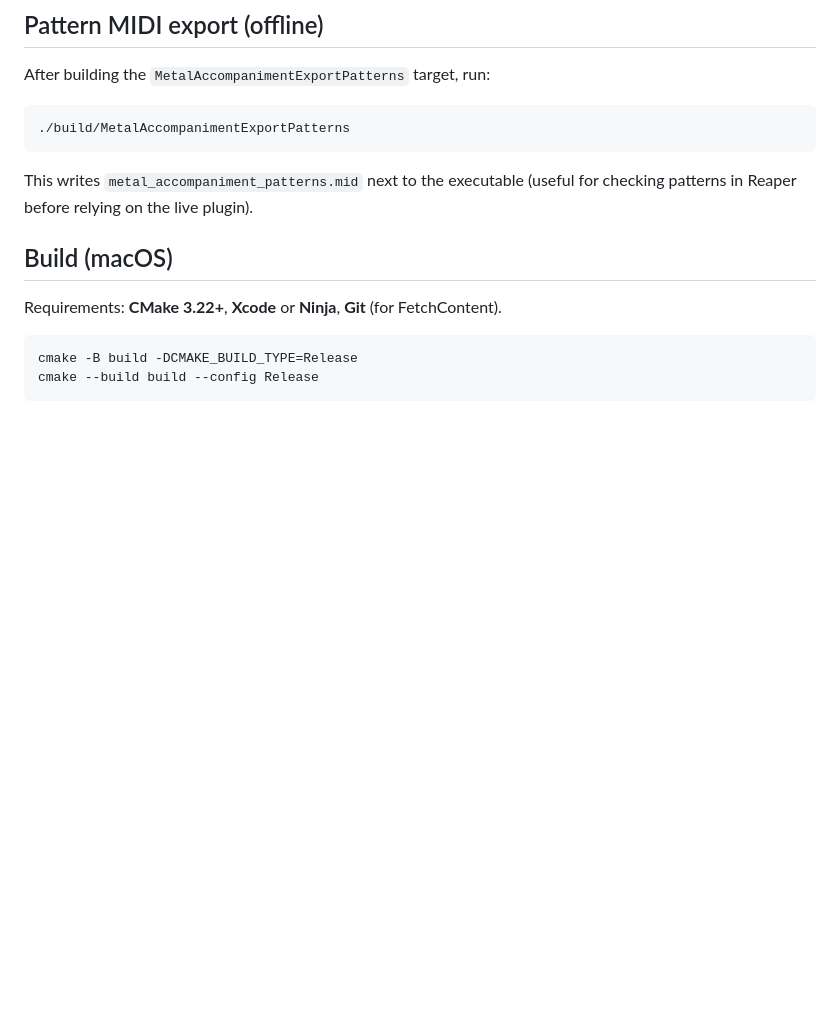
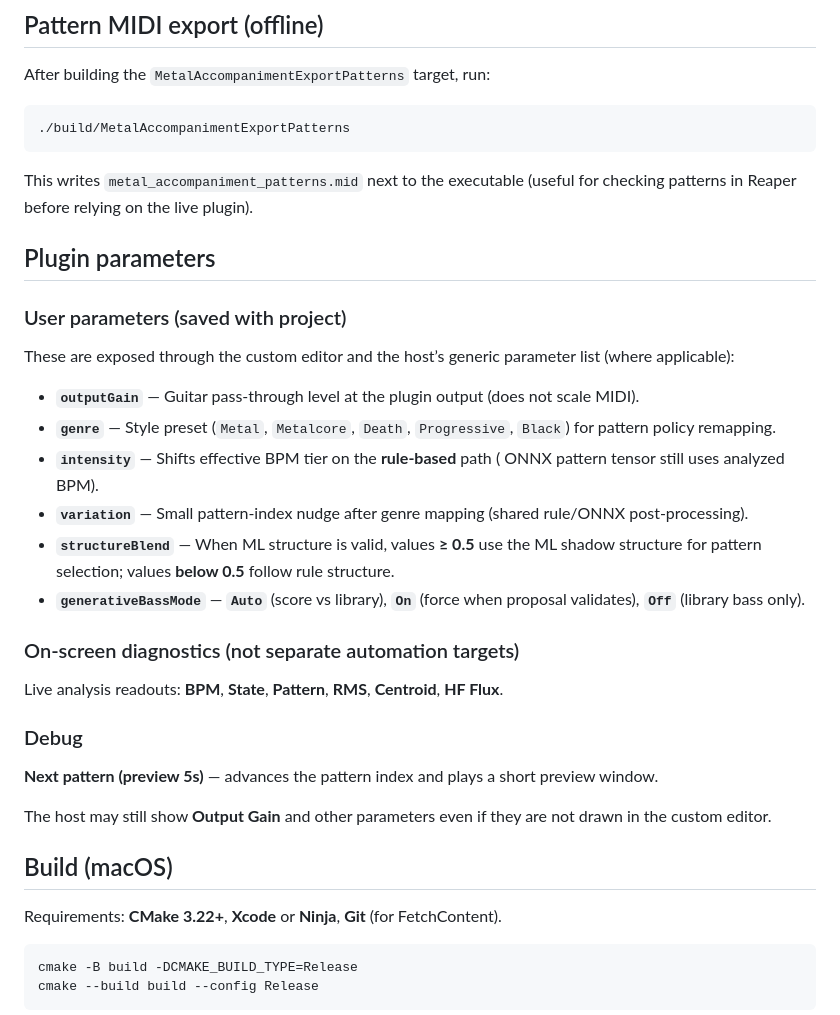
Before and after one commit to niallgiblin/fuzzyband, a Markdown page: README.md, the part around the change. GitHub-like rendering; blank space fills up the shorter version.

Commit message:
docs(14-03): plugin parameters in README and CONTRIBUTING
Made-with: Cursor

````diff
--- a/README.md
+++ b/README.md
@@ -31,6 +31,29 @@ After building the `MetalAccompanimentExportPatterns` target, run:
 ```
 
 This writes `metal_accompaniment_patterns.mid` next to the executable (useful for checking patterns in Reaper before relying on the live plugin).
+
+## Plugin parameters
+
+### User parameters (saved with project)
+
+These are exposed through the custom editor and the host’s generic parameter list (where applicable):
+
+- **`outputGain`** — Guitar pass-through level at the plugin output (does not scale MIDI).
+- **`genre`** — Style preset (`Metal`, `Metalcore`, `Death`, `Progressive`, `Black`) for pattern policy remapping.
+- **`intensity`** — Shifts effective BPM tier on the **rule-based** path ( ONNX pattern tensor still uses analyzed BPM).
+- **`variation`** — Small pattern-index nudge after genre mapping (shared rule/ONNX post-processing).
+- **`structureBlend`** — When ML structure is valid, values **≥ 0.5** use the ML shadow structure for pattern selection; values **below 0.5** follow rule structure.
+- **`generativeBassMode`** — **`Auto`** (score vs library), **`On`** (force when proposal validates), **`Off`** (library bass only).
+
+### On-screen diagnostics (not separate automation targets)
+
+Live analysis readouts: **BPM**, **State**, **Pattern**, **RMS**, **Centroid**, **HF Flux**.
+
+### Debug
+
+**Next pattern (preview 5s)** — advances the pattern index and plays a short preview window.
+
+The host may still show **Output Gain** and other parameters even if they are not drawn in the custom editor.
 
 ## Build (macOS)
 
````
Also changed, not shown: CONTRIBUTING.md (+10 -0 lines).
